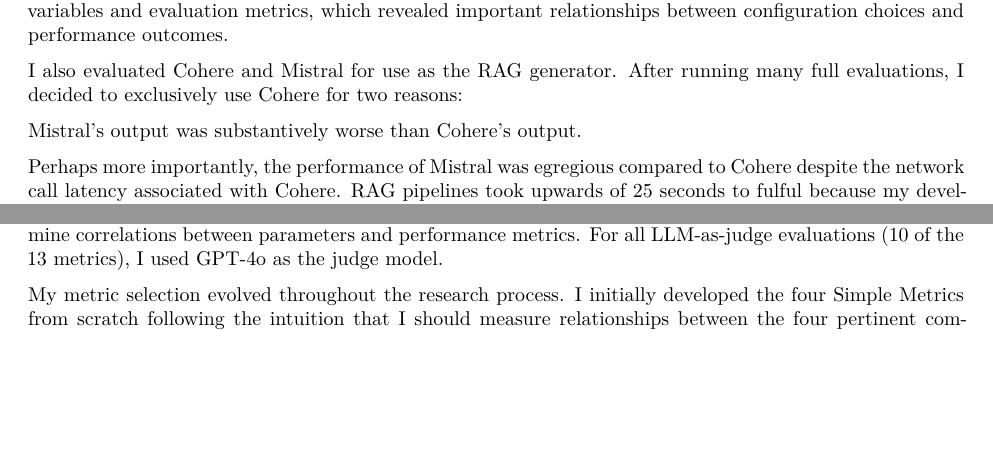
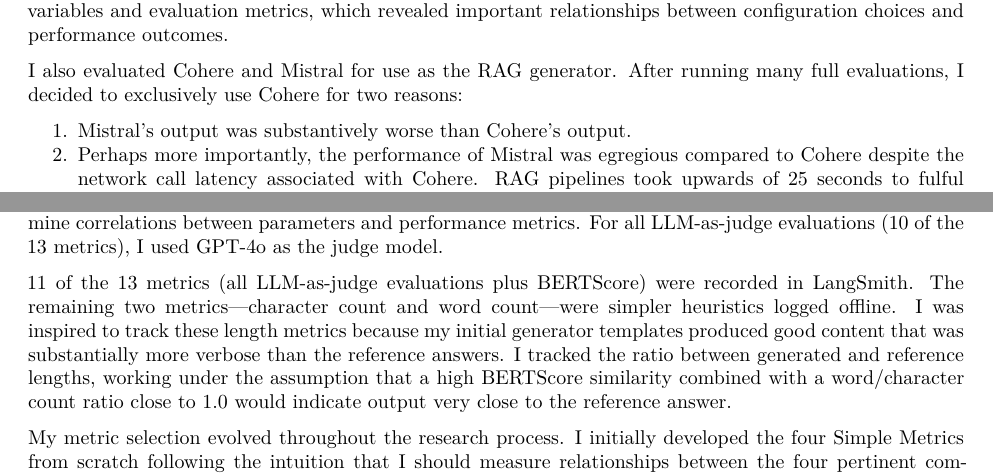
Before and after one commit to seansica/final-project-rag-pipeline, an R Markdown document (reports/rag_experimentation_report.Rmd): two parts of pages 4 and 5 of 8, joined at a grey line, cut so that both start at the same text, the shorter picture padded with empty space. Rendered offline with R 4.5, knitr and Pandoc, then LaTeX, with nearby package versions.

Commit message:
continue editing report

```diff
--- a/reports/rag_experimentation_report.Rmd
+++ b/reports/rag_experimentation_report.Rmd
@@ -88,9 +88,8 @@ The final step involved running statistical analysis using the `analyze_statisti
 
 I also evaluated Cohere and Mistral for use as the RAG generator. After running many full evaluations, I decided to exclusively use Cohere for two reasons:
 
-Mistral's output was substantively worse than Cohere's output.
-
-Perhaps more importantly, the performance of Mistral was egregious compared to Cohere despite the network call latency associated with Cohere. RAG pipelines took upwards of 25 seconds to fulful because my development machine was too underpowered for Mistral to run effectively. And this was with 4 bit quantization. It's likely that the 4-bit quantization also significnatly degraded the output compared to Cohere.
+  1. Mistral's output was substantively worse than Cohere's output.
+  2. Perhaps more importantly, the performance of Mistral was egregious compared to Cohere despite the network call latency associated with Cohere. RAG pipelines took upwards of 25 seconds to fulful because my development machine was too underpowered for Mistral to run effectively. And this was with 4 bit quantization. It's likely that the 4-bit quantization also significnatly degraded the output compared to Cohere.
 
 All development was done on an Amazon EC2 instance of type g4dn.xlarge, which contains one T4 GPU, 4 vCPUs, and 16 GB of memory. It's likely that an A100 would have allowed for Mistral to run more performantly, but it was cost prohibitive.
 
@@ -122,6 +121,8 @@ These metrics were implemented manually, by me, following a [tutorial from LangC
   - Word count and character count: Heuristic length metrics comparing hte actual output to the reference output
 
 Testing was conducted on a set of 78 domain-specific questions with reference answers. Each experimental configuration processed all questions, with results analyzed for statistical significance using ANOVA tests (producing F-values and p-values), pairwise t-tests between configurations, and regression analyses to determine correlations between parameters and performance metrics. For all LLM-as-judge evaluations (10 of the 13 metrics), I used GPT-4o as the judge model.
+
+11 of the 13 metrics (all LLM-as-judge evaluations plus BERTScore) were recorded in LangSmith. The remaining two metrics—character count and word count—were simpler heuristics logged offline. I was inspired to track these length metrics because my initial generator templates produced good content that was substantially more verbose than the reference answers. I tracked the ratio between generated and reference lengths, working under the assumption that a high BERTScore similarity combined with a word/character count ratio close to 1.0 would indicate output very close to the reference answer.
 
 My metric selection evolved throughout the research process. I initially developed the four Simple Metrics from scratch following the intuition that I should measure relationships between the four pertinent components of any RAG system: the input question, retrieved contexts, output answer, and reference answer. These essential relationships form the foundation of RAG evaluation.
 
```
